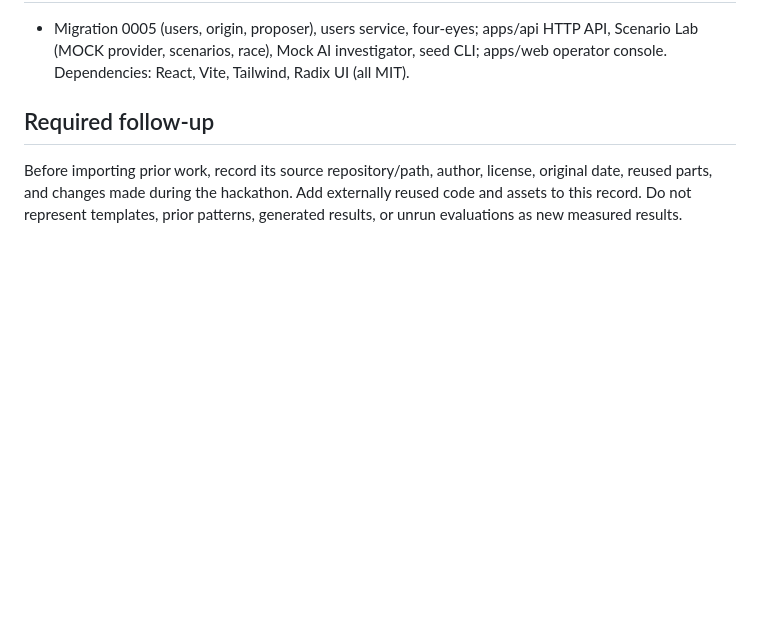
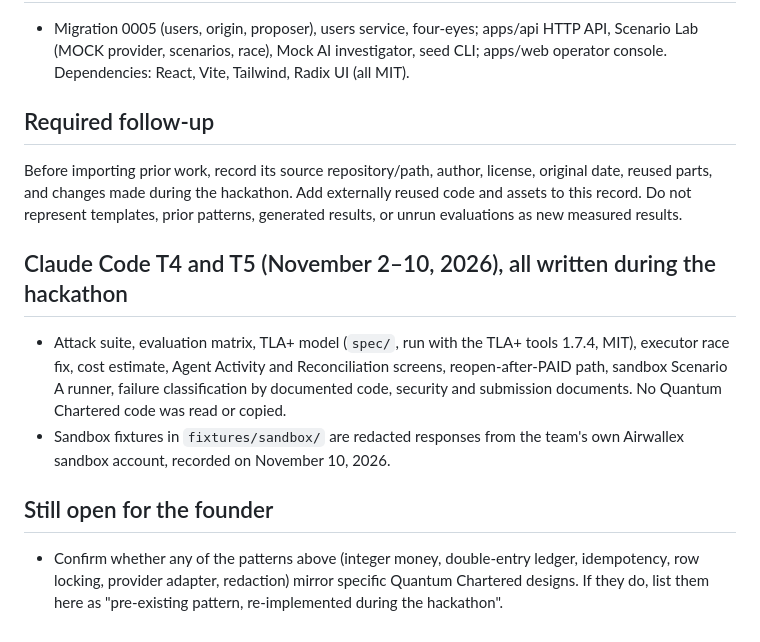
Before and after one commit to quantumchartered/quantum-sentinel, a Markdown page: PRIOR_WORK.md, the part around the change. Rendered like a GitHub page; blank space fills up the shorter version.

```diff
--- a/PRIOR_WORK.md
+++ b/PRIOR_WORK.md
@@ -42,3 +42,12 @@ Recorded October 27, 2026, during Phase 0.
 ## Required follow-up
 
 Before importing prior work, record its source repository/path, author, license, original date, reused parts, and changes made during the hackathon. Add externally reused code and assets to this record. Do not represent templates, prior patterns, generated results, or unrun evaluations as new measured results.
+
+## Claude Code T4 and T5 (November 2–10, 2026), all written during the hackathon
+
+- Attack suite, evaluation matrix, TLA+ model (`spec/`, run with the TLA+ tools 1.7.4, MIT), executor race fix, cost estimate, Agent Activity and Reconciliation screens, reopen-after-PAID path, sandbox Scenario A runner, failure classification by documented code, security and submission documents. No Quantum Chartered code was read or copied.
+- Sandbox fixtures in `fixtures/sandbox/` are redacted responses from the team's own Airwallex sandbox account, recorded on November 10, 2026.
+
+## Still open for the founder
+
+- Confirm whether any of the patterns above (integer money, double-entry ledger, idempotency, row locking, provider adapter, redaction) mirror specific Quantum Chartered designs. If they do, list them here as "pre-existing pattern, re-implemented during the hackathon".
```
Also changed, not shown: README.md (+4 -1 lines), docs/PROGRESS.md (+7 -0 lines), docs/hackathon/SUBMISSION.md (added, +69 -0 lines), docs/hackathon/VIDEO_SCRIPT.md (added, +107 -0 lines), docs/screenshots/20-sandbox-workspace-resolved.png (added), docs/screenshots/21-sandbox-decision-replay.png (added), 3 other files.
